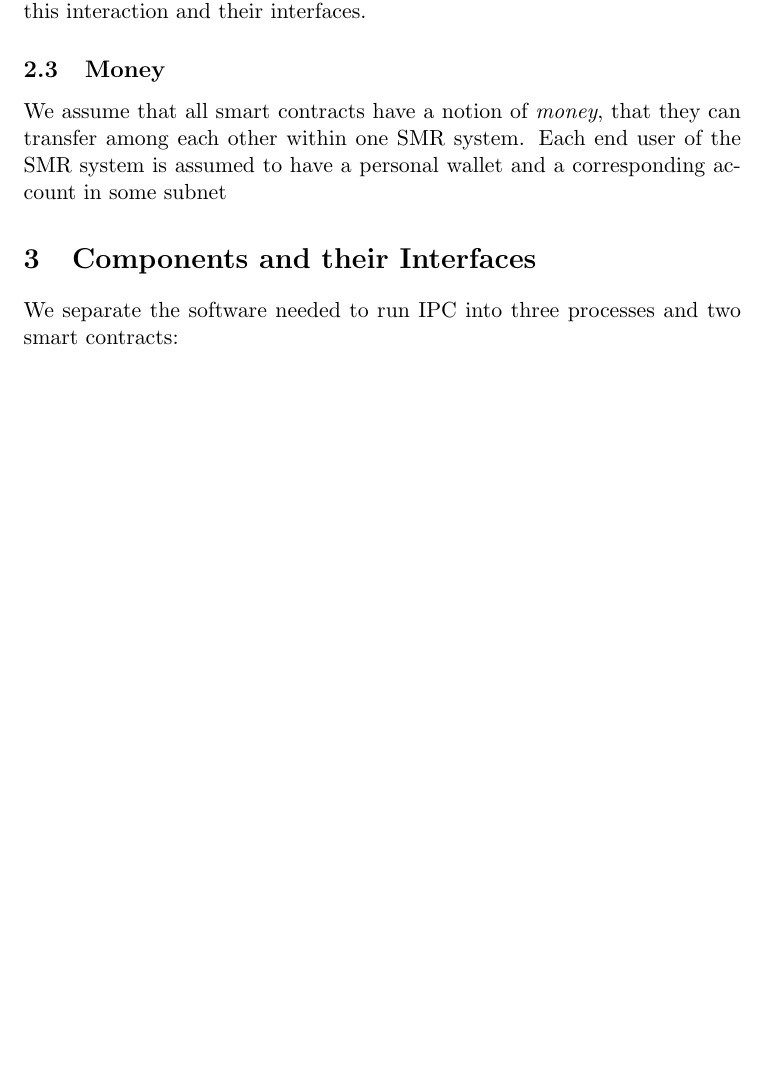
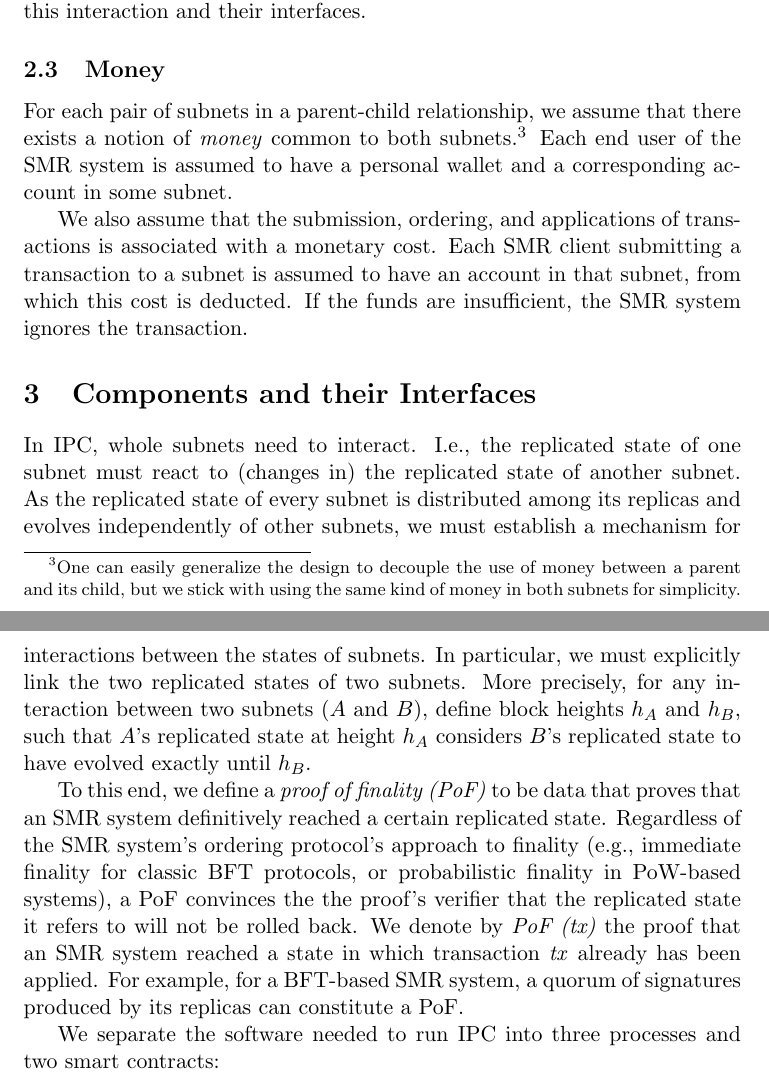
Before and after one commit to consensus-shipyard/IPC-design-reference-spec, a LaTeX paper (main.tex, which reads mystyle.tex, sections/components.tex, sections/model.tex): part of page 6 of 18 before the commit and two parts of pages 6 and 7 of 19 after it, the two joined at a grey line, cut so that both start at the same text, the shorter picture padded with empty space. Compiled offline with pdfLaTeX.

```diff
--- a/mystyle.tex
+++ b/mystyle.tex
@@ -72,3 +72,5 @@
 \newcommand{\dapp}{smart contract\xspace}
 \newcommand{\dapps}{smart contracts\xspace}
 \newcommand\T[1]{\noindent\textbf{#1}}
+\newcommand{\pofFull}{proof of finality\xspace}
+\newcommand{\pof}{PoF\xspace}
--- a/sections/components.tex
+++ b/sections/components.tex
@@ -5,6 +5,23 @@
  %   - Subnet actor
  \section{Components and their Interfaces}
  \label{sec:components}
+
+In \ipc, whole subnets need to interact.
+I.e., the replicated state of one subnet must react to (changes in) the replicated state of another subnet.
+As the replicated state of every subnet is distributed among its replicas and evolves independently of other subnets,
+we must establish a mechanism for interactions between the states of subnets.
+In particular, we must explicitly link the two replicated states of two subnets.
+More precisely, for any interaction between two subnets ($A$ and $B$), define block heights $h_A$ and $h_B$,
+such that $A$'s replicated state at height $h_A$ considers $B$'s replicated state to have evolved exactly until $h_B$.
+
+To this end, we define a \emph{\pofFull (\pof)} to be data that proves that an SMR system definitively reached a certain replicated state.
+Regardless of the SMR system's ordering protocol's approach to finality (e.g., immediate finality for classic BFT protocols, or probabilistic finality in PoW-based systems),
+a \pof convinces the the proof's verifier that the replicated state it refers to will not be rolled back.
+We denote by \emph{\pof(tx)} the proof that an SMR system reached a state in which transaction \emph{tx} already has been applied.
+For example, for a BFT-based SMR system, a quorum of signatures produced by its replicas can constitute a \pof.
+
+
+
 We separate the software needed to run \ipc into three processes and two \dapps:
 
 \matej{\todo{Express those components and their interfaces also in pseudocode.}}
--- a/sections/model.tex
+++ b/sections/model.tex
@@ -121,5 +122,10 @@
 
 \subsection{Money}
 
-We assume that all \dapps have a notion of \emph{money}, that they can transfer among each other within one SMR system.
-Each end user of the SMR system is assumed to have a personal wallet and a corresponding account in some subnet
+For each pair of subnets in a parent-child relationship, we assume that there exists a notion of \emph{money} common to both subnets.%
+\footnote{One can easily generalize the design to decouple the use of money between a parent and its child, but we stick with using the same kind of money in both subnets for simplicity.}
+Each end user of the SMR system is assumed to have a personal wallet and a corresponding account in some subnet.
+
+We also assume that the submission, ordering, and applications of transactions is associated with a monetary cost.
+Each SMR client submitting a transaction to a subnet is assumed to have an account in that subnet, from which this cost is deducted.
+If the funds are insufficient, the SMR system ignores the transaction.
```
Also changed, not shown: sections/model.tex (1 more changed lines).
